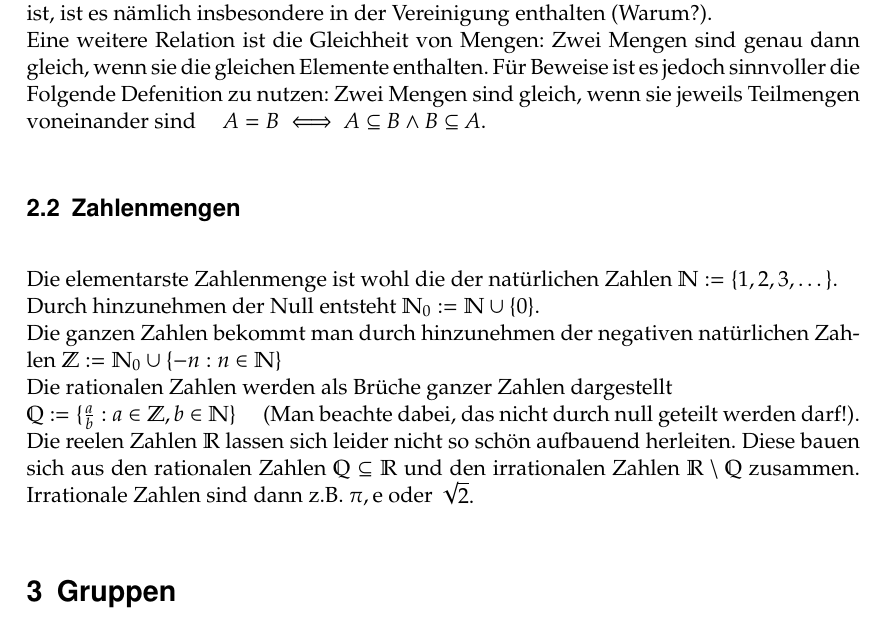
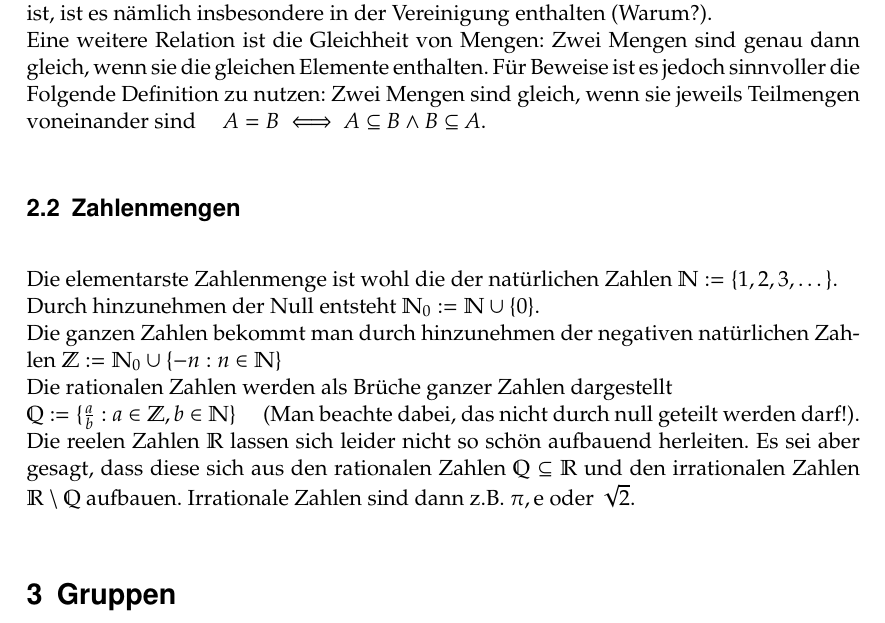
Before and after one commit to HD1ex/lineare_algebra, a LaTeX document (LA-Zusammenfassung.tex): part of page 2 of 2, cut so that both start at the same text. Compiled offline with pdfLaTeX.

Commit message:
Kleinere Fehler korrigieren

```diff
--- a/LA-Zusammenfassung.tex
+++ b/LA-Zusammenfassung.tex
@@ -57,7 +57,7 @@ bookmarks=true,%
         Es gilt nämlich \(A \cap B\) ist \textbf{Teilmenge} von \(A \cup B\) \quad (\(A \cap B \subseteq A \cup B\)).
         Wenn ein Element im Schnitt enthalten ist, ist es nämlich insbesondere in der Vereinigung enthalten (Warum?).
         \\Eine weitere Relation ist die Gleichheit von Mengen: Zwei Mengen sind genau dann gleich, wenn sie die gleichen Elemente enthalten.
-        Für Beweise ist es jedoch sinnvoller die Folgende Defenition zu nutzen:
+        Für Beweise ist es jedoch sinnvoller die Folgende Definition zu nutzen:
         Zwei Mengen sind gleich, wenn sie jeweils Teilmengen voneinander sind \quad \(A = B \iff A \subseteq B \wedge B \subseteq A\).
 
     \subsection{Zahlenmengen}
@@ -68,7 +68,7 @@ bookmarks=true,%
         \\\(\mathbb{Q} := \{\frac{a}{b} : a \in \mathbb{Z}, b \in \mathbb{N}\}\)
         \quad(Man beachte dabei, das nicht durch null geteilt werden darf!).
         \\Die reelen Zahlen \(\mathbb{R}\) lassen sich leider nicht so schön aufbauend herleiten.
-        Diese bauen sich aus den rationalen Zahlen \(\mathbb{Q} \subseteq \mathbb{R}\) und den irrationalen Zahlen \(\mathbb{R} \setminus \mathbb{Q}\) zusammen.
+        Es sei aber gesagt, dass diese sich aus den rationalen Zahlen \(\mathbb{Q} \subseteq \mathbb{R}\) und den irrationalen Zahlen \(\mathbb{R} \setminus \mathbb{Q}\) aufbauen.
         Irrationale Zahlen sind dann z.B. \(\pi, \mathrm{e}\) oder \(\sqrt{2}\).
 
     \section{Gruppen}
```
Also changed, not shown: LA-Zusammenfassung.tex (2 more changed lines).
